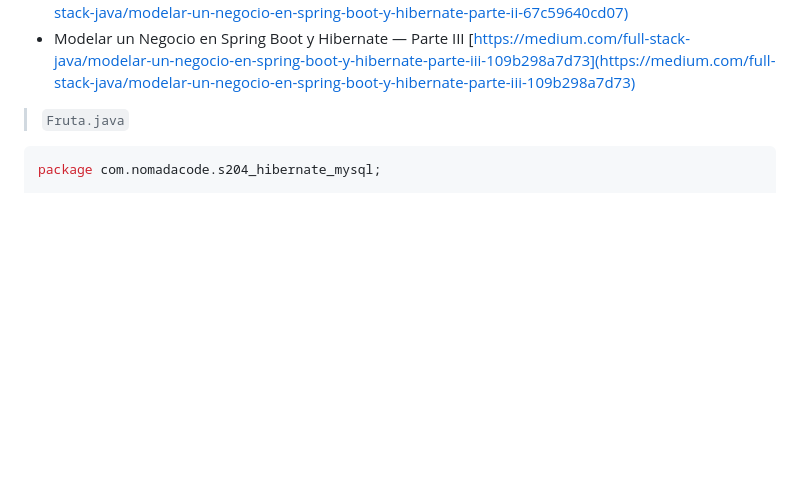
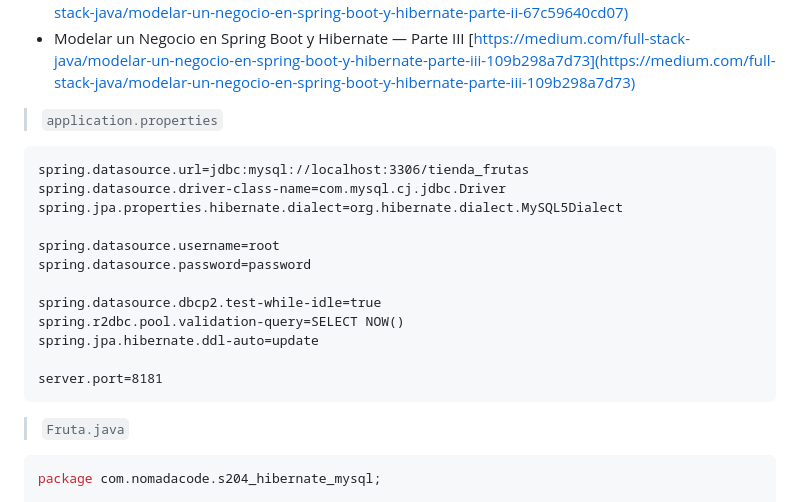
Before and after one commit to dragonnomada/spring-mater, a Markdown page: session_2/README.md, the part around the change. Drawn GitHub-style; blank space fills up the shorter version.

Commit message:
Session 2 - Update Notes

````diff
--- a/session_2/README.md
+++ b/session_2/README.md
@@ -337,6 +337,22 @@ DOCS:
 * Modelar un Negocio en Spring Boot y Hibernate — Parte II [https://medium.com/full-stack-java/modelar-un-negocio-en-spring-boot-y-hibernate-parte-ii-67c59640cd07](https://medium.com/full-stack-java/modelar-un-negocio-en-spring-boot-y-hibernate-parte-ii-67c59640cd07)
 * Modelar un Negocio en Spring Boot y Hibernate — Parte III [https://medium.com/full-stack-java/modelar-un-negocio-en-spring-boot-y-hibernate-parte-iii-109b298a7d73](https://medium.com/full-stack-java/modelar-un-negocio-en-spring-boot-y-hibernate-parte-iii-109b298a7d73)
 
+> `application.properties`
+
+```text
+spring.datasource.url=jdbc:mysql://localhost:3306/tienda_frutas
+spring.datasource.driver-class-name=com.mysql.cj.jdbc.Driver
+spring.jpa.properties.hibernate.dialect=org.hibernate.dialect.MySQL5Dialect
+
+spring.datasource.username=root
+spring.datasource.password=password
+
+spring.datasource.dbcp2.test-while-idle=true
+spring.r2dbc.pool.validation-query=SELECT NOW()
+spring.jpa.hibernate.ddl-auto=update
+
+server.port=8181
+```
 
 > `Fruta.java`
 
````
